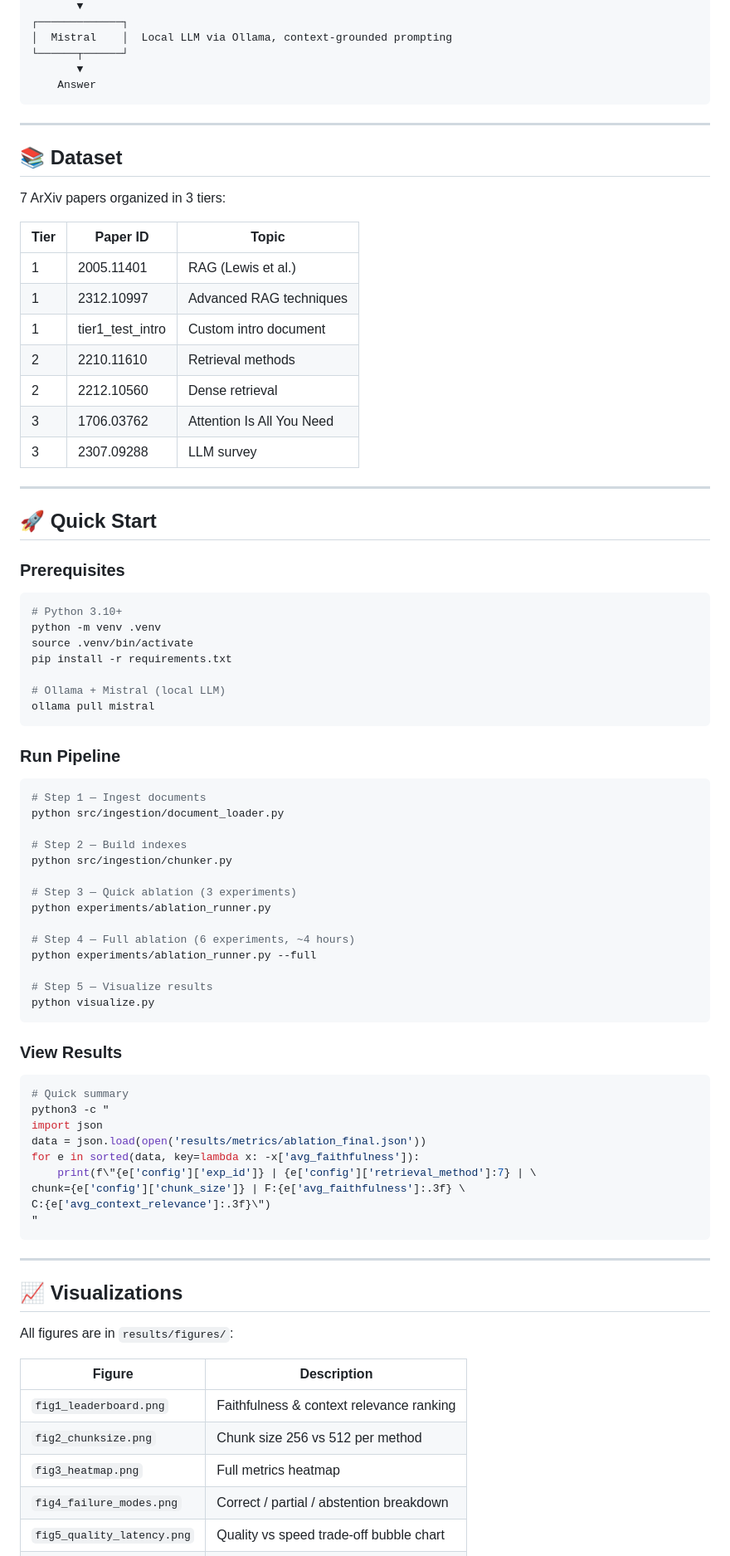
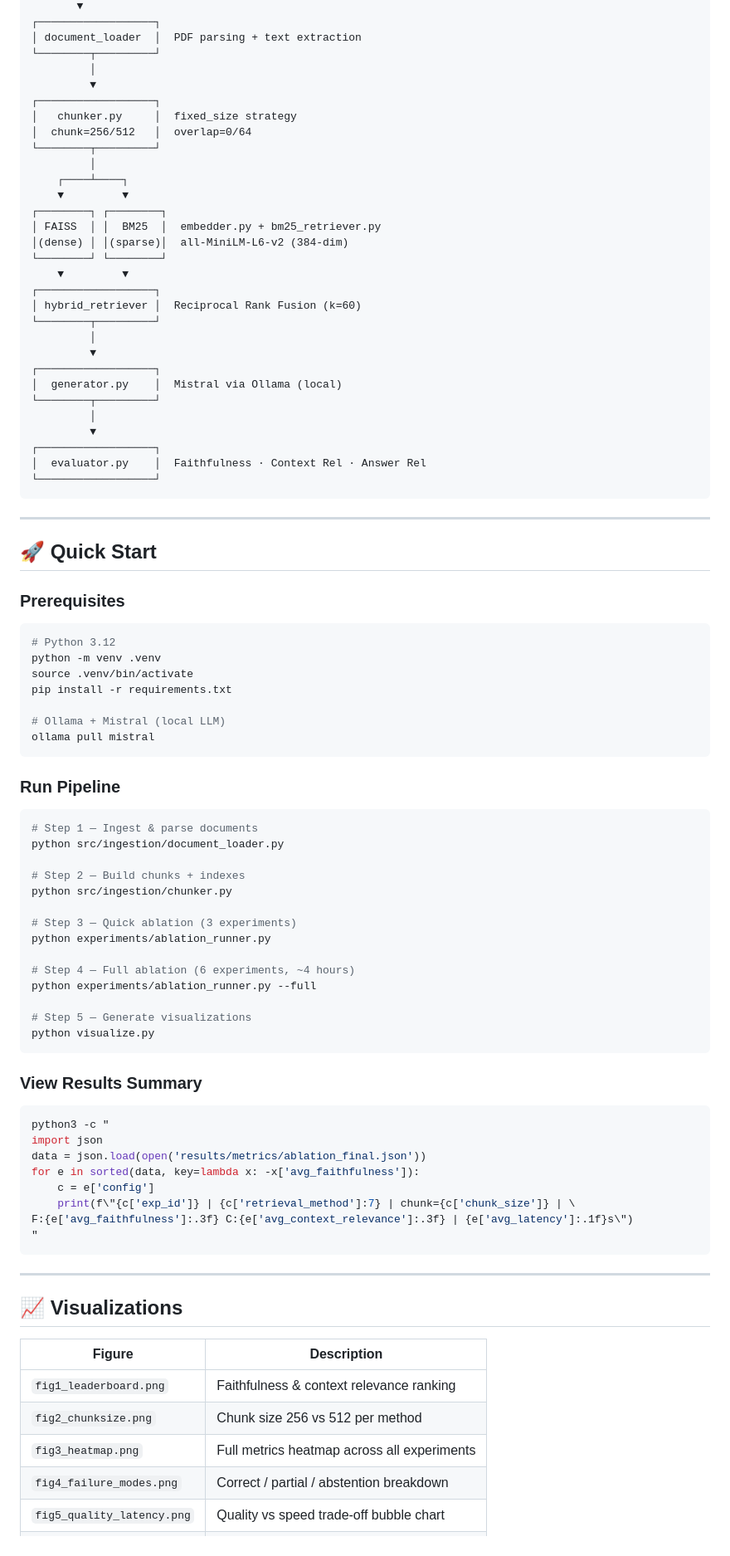
Before and after one commit to malikimayzar/rag-research, a Markdown page: README.md, the part around one of its changes. Shown at 83% size. Rendered like a GitHub page.

````diff
--- a/README.md
+++ b/README.md
@@ -76,26 +115,35 @@ PDF Documents
        ▼
-┌─────────────┐
-│  Mistral    │  Local LLM via Ollama, context-grounded prompting
-└──────┬──────┘
-       ▼
-    Answer
+┌──────────────────┐
+│ document_loader  │  PDF parsing + text extraction
+└────────┬─────────┘
+         │
+         ▼
+┌──────────────────┐
+│   chunker.py     │  fixed_size strategy
+│  chunk=256/512   │  overlap=0/64
+└────────┬─────────┘
+         │
+    ┌────┴────┐
+    ▼         ▼
+┌────────┐ ┌────────┐
+│ FAISS  │ │  BM25  │  embedder.py + bm25_retriever.py
+│(dense) │ │(sparse)│  all-MiniLM-L6-v2 (384-dim)
+└────────┘ └────────┘
+    ▼         ▼
+┌──────────────────┐
+│ hybrid_retriever │  Reciprocal Rank Fusion (k=60)
+└────────┬─────────┘
+         │
+         ▼
+┌──────────────────┐
+│  generator.py    │  Mistral via Ollama (local)
+└────────┬─────────┘
+         │
+         ▼
+┌──────────────────┐
+│  evaluator.py    │  Faithfulness · Context Rel · Answer Rel
+└──────────────────┘
 ```
-
----
-
-## 📚 Dataset
-
-7 ArXiv papers organized in 3 tiers:
-
-| Tier | Paper ID | Topic |
-|------|----------|-------|
-| 1 | 2005.11401 | RAG (Lewis et al.) |
-| 1 | 2312.10997 | Advanced RAG techniques |
-| 1 | tier1_test_intro | Custom intro document |
-| 2 | 2210.11610 | Retrieval methods |
-| 2 | 2212.10560 | Dense retrieval |
-| 3 | 1706.03762 | Attention Is All You Need |
-| 3 | 2307.09288 | LLM survey |
 
 ---
 
@@ -103,7 +151,7 @@ PDF Documents
 
 ### Prerequisites
 ```bash
-# Python 3.10+
+# Python 3.12
 python -m venv .venv
 source .venv/bin/activate
 pip install -r requirements.txt
@@ -114,10 +162,10 @@ ollama pull mistral
 
 ### Run Pipeline
 ```bash
-# Step 1 — Ingest documents
+# Step 1 — Ingest & parse documents
 python src/ingestion/document_loader.py
 
-# Step 2 — Build indexes
+# Step 2 — Build chunks + indexes
 python src/ingestion/chunker.py
 
 # Step 3 — Quick ablation (3 experiments)
@@ -126,20 +174,19 @@ python experiments/ablation_runner.py
 # Step 4 — Full ablation (6 experiments, ~4 hours)
 python experiments/ablation_runner.py --full
 
-# Step 5 — Visualize results
+# Step 5 — Generate visualizations
 python visualize.py
 ```
 
-### View Results
+### View Results Summary
 ```bash
-# Quick summary
 python3 -c "
 import json
 data = json.load(open('results/metrics/ablation_final.json'))
 for e in sorted(data, key=lambda x: -x['avg_faithfulness']):
-    print(f\"{e['config']['exp_id']} | {e['config']['retrieval_method']:7} | \
-chunk={e['config']['chunk_size']} | F:{e['avg_faithfulness']:.3f} \
-C:{e['avg_context_relevance']:.3f}\")
+    c = e['config']
+    print(f\"{c['exp_id']} | {c['retrieval_method']:7} | chunk={c['chunk_size']} | \
+F:{e['avg_faithfulness']:.3f} C:{e['avg_context_relevance']:.3f} | {e['avg_latency']:.1f}s\")
 "
 ```
 
@@ -147,13 +194,11 @@ C:{e['avg_context_relevance']:.3f}\")
 
 ## 📈 Visualizations
 
-All figures are in `results/figures/`:
-
 | Figure | Description |
 |--------|-------------|
 | `fig1_leaderboard.png` | Faithfulness & context relevance ranking |
 | `fig2_chunksize.png` | Chunk size 256 vs 512 per method |
-| `fig3_heatmap.png` | Full metrics heatmap |
+| `fig3_heatmap.png` | Full metrics heatmap across all experiments |
 | `fig4_failure_modes.png` | Correct / partial / abstention breakdown |
 | `fig5_quality_latency.png` | Quality vs speed trade-off bubble chart |
 | `fig6_radar.png` | Method comparison radar chart |
````
Also changed, not shown: other parts of README.md (+122 -92 lines).
